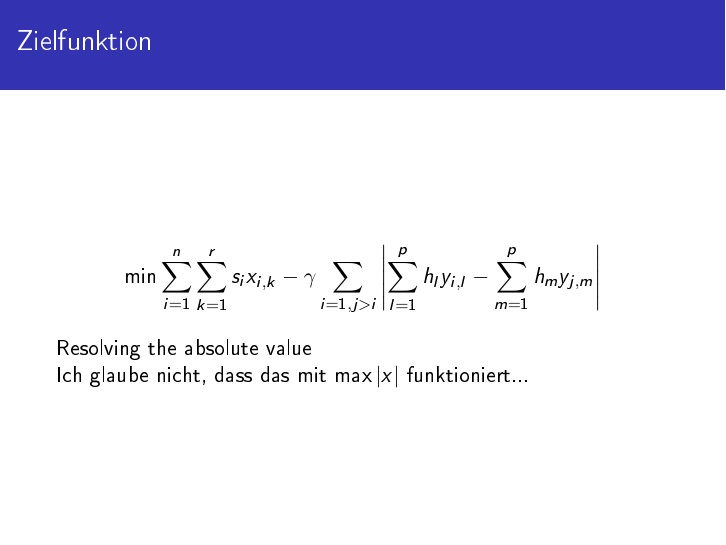
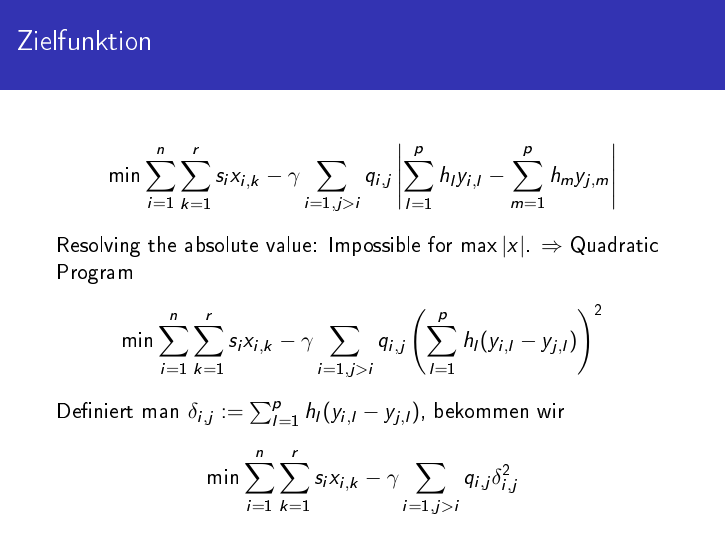
Before and after one commit to mickael-grima/examination-scheduling, LaTeX slides (latex/Midterm.tex): page 4 of 6. The pictures show the PDF file latex/Midterm.pdf that the author committed with the source.

Commit message:
latex:Quadratic program

```diff
--- a/latex/Midterm.tex
+++ b/latex/Midterm.tex
@@ -91,11 +91,17 @@
        \begin{frame}
                {Zielfunktion}
                \ba
-               \min \sum_{i = 1}^n \sum_{k = 1}^r s_i x_{i,k} - \gamma \sum_{i=1, j>i} \left| \sum_{l=1}^p h_l y_{i,l} - \sum_{m=1}^p h_m y_{j,m} \right|
+               \min \sum_{i = 1}^n \sum_{k = 1}^r s_i x_{i,k} - \gamma \sum_{i=1, j>i} q_{i,j} \left| \sum_{l=1}^p h_l y_{i,l} - \sum_{m=1}^p h_m y_{j,m} \right|
                \ea
-               Resolving the absolute value
+               Resolving the absolute value: Impossible for $\max |x|$. $\Rightarrow$ Quadratic Program
+               \ba
+               \min \sum_{i = 1}^n \sum_{k = 1}^r s_i x_{i,k} - \gamma \sum_{i=1, j>i} q_{i,j} \left( \sum_{l=1}^p h_l (y_{i,l} - y_{j,l}) \right)^2
+               \ea
+               Definiert man $\delta_{i,j} := \sum_{l=1}^p h_l (y_{i,l} - y_{j,l})$, bekommen wir
+               \ba
+               \min \sum_{i = 1}^n \sum_{k = 1}^r s_i x_{i,k} - \gamma \sum_{i=1, j>i} q_{i,j} \delta_{i,j}^2
+               \ea
 
-                Ich glaube nicht, dass das mit $\max |x|$ funktioniert...
 %               \ba
 %               \min &\sum_{i = 1}^n \sum_{k = 1}^r s_i x_{i,k} - \gamma \sum_{i=1, j>i} z_{i,j} \\
 %               s.t. \;\;
```
Also changed, not shown: latex/Midterm.pdf.
